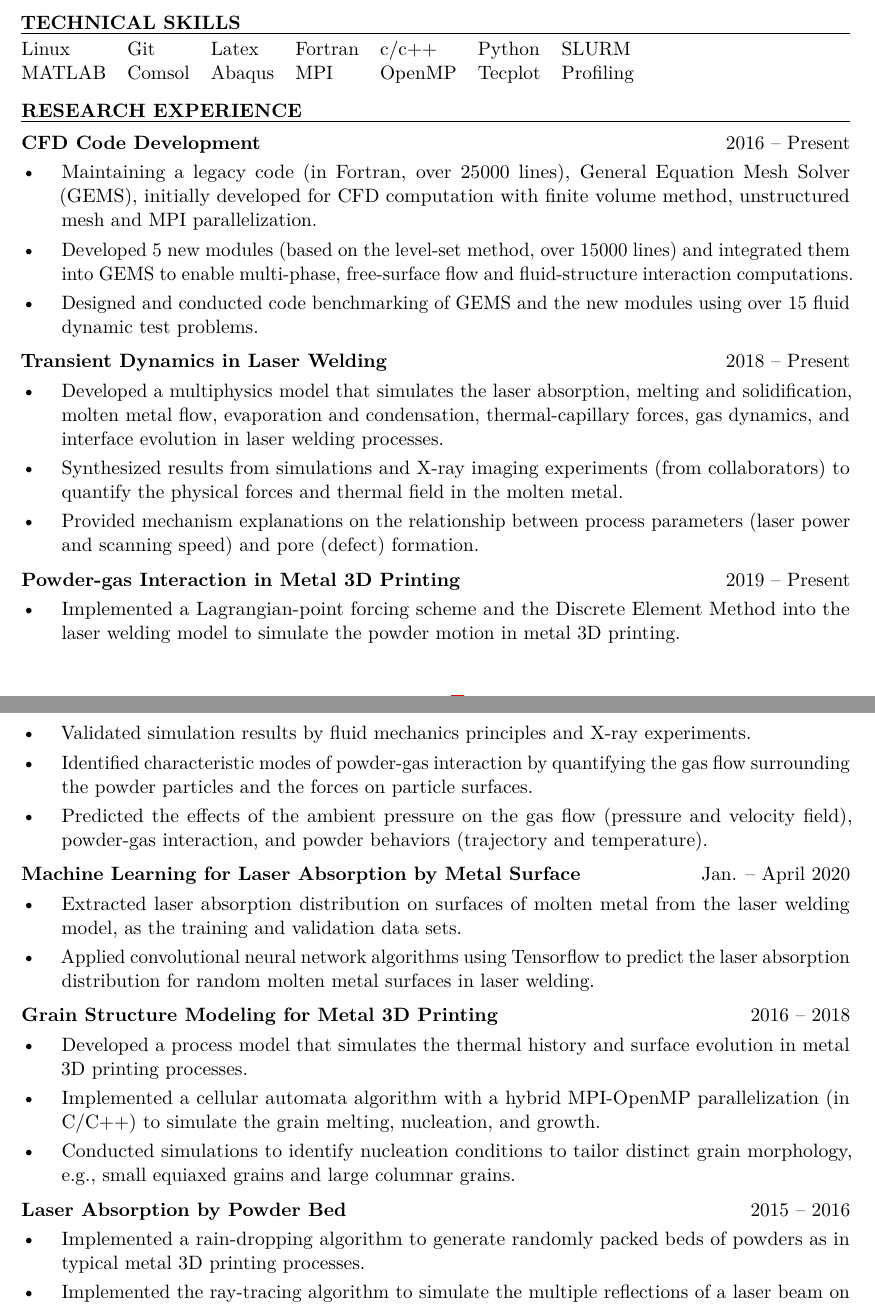
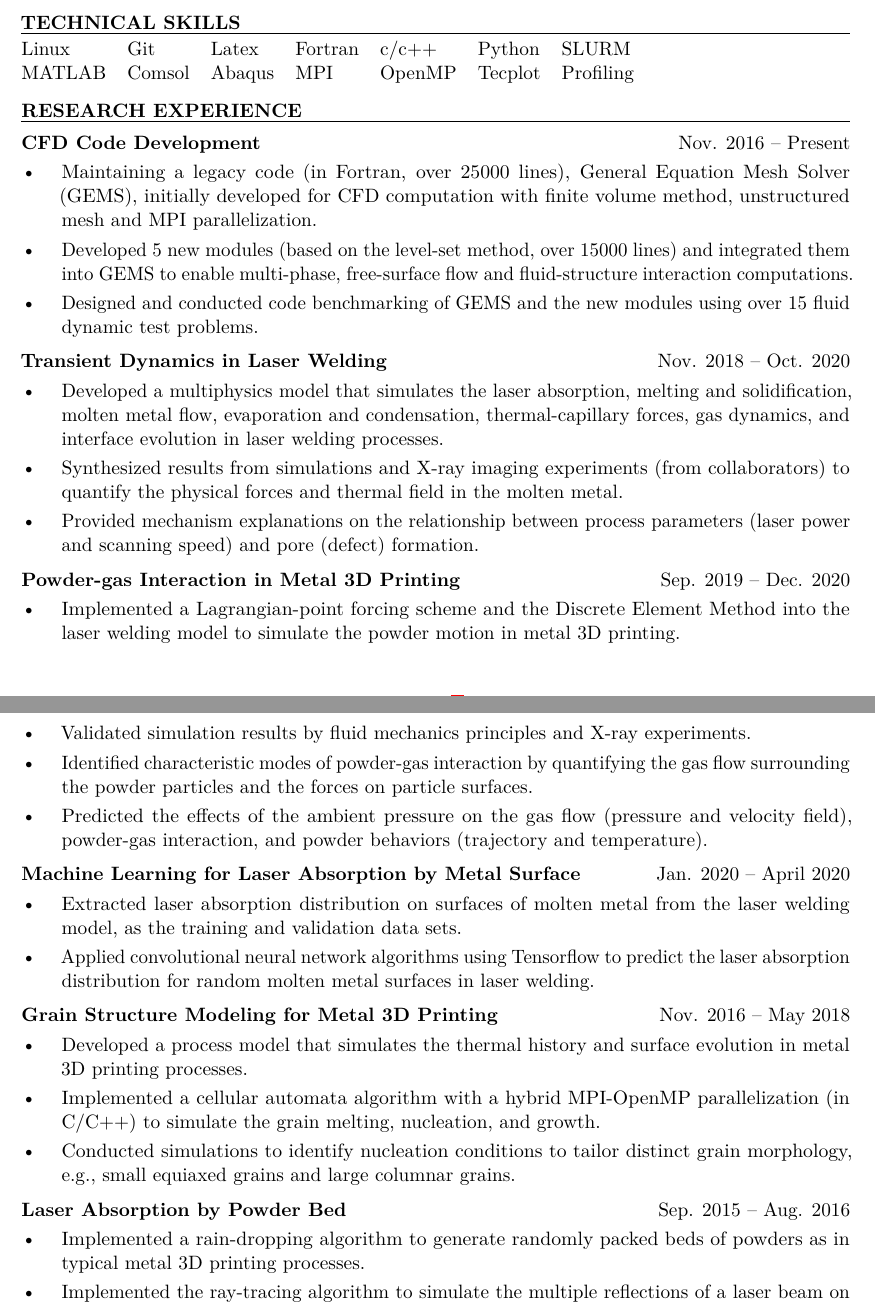
Before and after one commit to xuxiaoli-1993/xuxiaoli-1993.github.io, a LaTeX CV (myResume/resume.tex): two parts of pages 1 and 2 of 2, joined at a grey line, cut so that both start at the same text. Compiled offline with pdfLaTeX.

Commit message:
Update 01142021

```diff
--- a/myResume/resume.tex
+++ b/myResume/resume.tex
@@ -94,7 +94,7 @@ B.S., Aircraft Manufacturing Engineering \hfill June 2015
 
 \fullrule
 
-\textbf{CFD Code Development} \hfill 2016 -- Present
+\textbf{CFD Code Development} \hfill Nov. 2016 -- Present
 \begin{itemize}[leftmargin=*, labelsep=5mm]
    \item Maintaining a legacy code (in Fortran, over 25000 lines), General Equation Mesh Solver
       (GEMS), initially developed for CFD computation with finite volume method, unstructured mesh
@@ -108,7 +108,7 @@ B.S., Aircraft Manufacturing Engineering \hfill June 2015
 
 \vspace{3pt}
 
-\textbf{Transient Dynamics in Laser Welding} \hfill 2018 -- Present
+\textbf{Transient Dynamics in Laser Welding} \hfill Nov. 2018 -- Oct. 2020
 \begin{itemize}[leftmargin=*, labelsep=5mm]
    \item Developed a multiphysics model that simulates the laser absorption, melting and
       solidification, molten metal flow, evaporation and condensation, thermal-capillary forces, gas
@@ -120,7 +120,7 @@ B.S., Aircraft Manufacturing Engineering \hfill June 2015
 \end{itemize}
 
 \vspace{3pt}
-\textbf{Powder-gas Interaction in Metal 3D Printing} \hfill 2019 -- Present
+\textbf{Powder-gas Interaction in Metal 3D Printing} \hfill Sep. 2019 -- Dec. 2020
 \begin{itemize}[leftmargin=*, labelsep=5mm]
    \item Implemented a Lagrangian-point forcing scheme and the Discrete Element Method
       into the laser welding model to simulate the powder motion in metal 3D printing.
@@ -133,7 +133,7 @@ B.S., Aircraft Manufacturing Engineering \hfill June 2015
 
 \vspace{3pt}
 
-\textbf{Machine Learning for Laser Absorption by Metal Surface} \hfill Jan. -- April 2020
+\textbf{Machine Learning for Laser Absorption by Metal Surface} \hfill Jan. 2020 -- April 2020
 \begin{itemize}[leftmargin=*, labelsep=5mm]
    \item Extracted laser absorption distribution on surfaces of molten metal from the laser welding
       model, as the training and validation data sets.
@@ -143,7 +143,7 @@ B.S., Aircraft Manufacturing Engineering \hfill June 2015
 
 \vspace{3pt}
 
-\textbf{Grain Structure Modeling for Metal 3D Printing} \hfill 2016 -- 2018
+\textbf{Grain Structure Modeling for Metal 3D Printing} \hfill Nov. 2016 -- May 2018
 \begin{itemize}[leftmargin=*, labelsep=5mm]
    \item Developed a process model that simulates the thermal history and surface evolution in metal
       3D printing processes.
@@ -155,7 +155,7 @@ B.S., Aircraft Manufacturing Engineering \hfill June 2015
 
 \vspace{3pt}
 
-\textbf{Laser Absorption by Powder Bed} \hfill 2015 -- 2016
+\textbf{Laser Absorption by Powder Bed} \hfill Sep. 2015 -- Aug. 2016
 \begin{itemize}[leftmargin=*, labelsep=5mm]
    \item Implemented a rain-dropping algorithm to generate randomly packed beds of powders as in
       typical metal 3D printing processes.
```
Also changed, not shown: myResume/resume.pdf, 1 other file.
